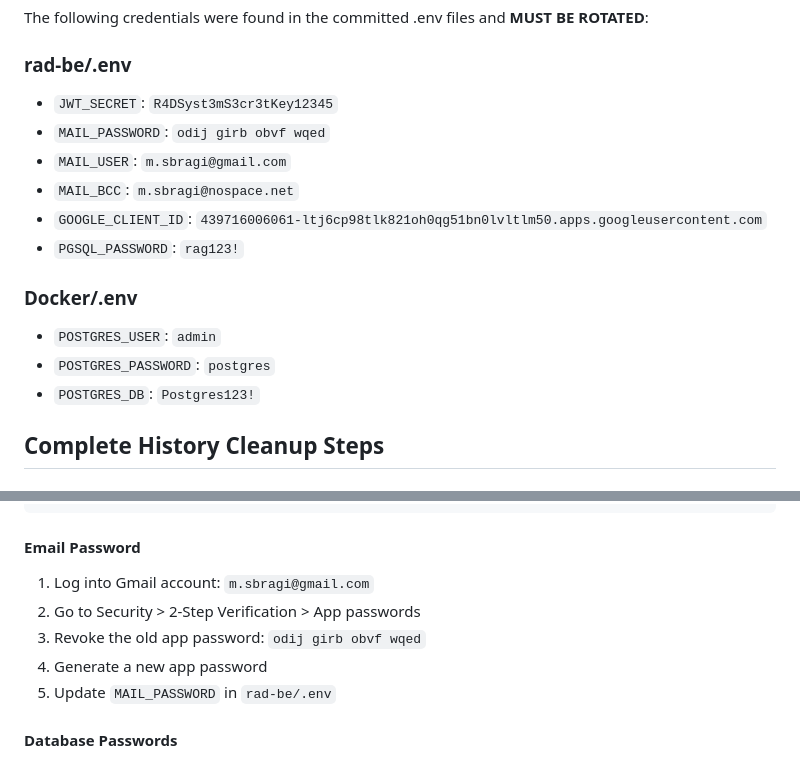
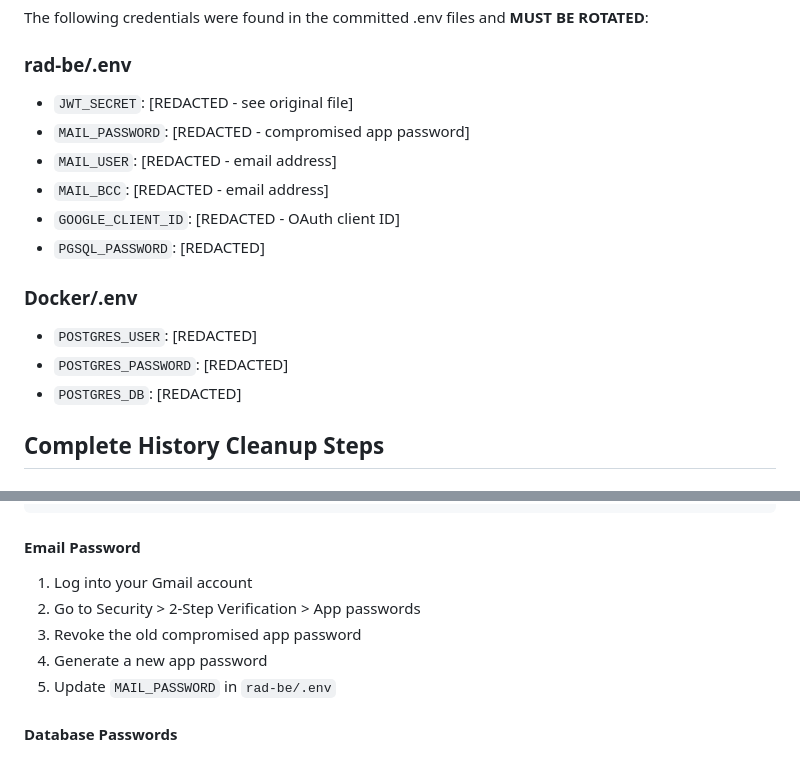
Before and after one commit to msbragi/rad-system, a Markdown page: SECURITY_CLEANUP_GUIDE.md, 2 parts joined by grey strips. Rendered like a GitHub page.

Commit message:
Redact sensitive credentials from security documentation
Co-authored-by: msbragi <2863566+msbragi@users.noreply.github.com>

````diff
--- a/SECURITY_CLEANUP_GUIDE.md
+++ b/SECURITY_CLEANUP_GUIDE.md
@@ -13,17 +13,17 @@ This guide explains how to completely remove sensitive `.env` files from the git
 The following credentials were found in the committed .env files and **MUST BE ROTATED**:
 
 ### rad-be/.env
-- `JWT_SECRET`: `R4DSyst3mS3cr3tKey12345`
-- `MAIL_PASSWORD`: `odij girb obvf wqed`
-- `MAIL_USER`: `m.sbragi@gmail.com`
-- `MAIL_BCC`: `m.sbragi@nospace.net`
-- `GOOGLE_CLIENT_ID`: `439716006061-ltj6cp98tlk821oh0qg51bn0lvltlm50.apps.googleusercontent.com`
-- `PGSQL_PASSWORD`: `rag123!`
+- `JWT_SECRET`: [REDACTED - see original file]
+- `MAIL_PASSWORD`: [REDACTED - compromised app password]
+- `MAIL_USER`: [REDACTED - email address]
+- `MAIL_BCC`: [REDACTED - email address]
+- `GOOGLE_CLIENT_ID`: [REDACTED - OAuth client ID]
+- `PGSQL_PASSWORD`: [REDACTED]
 
 ### Docker/.env
-- `POSTGRES_USER`: `admin`
-- `POSTGRES_PASSWORD`: `postgres`
-- `POSTGRES_DB`: `Postgres123!`
+- `POSTGRES_USER`: [REDACTED]
+- `POSTGRES_PASSWORD`: [REDACTED]
+- `POSTGRES_DB`: [REDACTED]
 
 ## Complete History Cleanup Steps
 
@@ -96,9 +96,9 @@ node -e "console.log(require('crypto').randomBytes(32).toString('hex'))"
 ```
 
 #### Email Password
-1. Log into Gmail account: `m.sbragi@gmail.com`
+1. Log into your Gmail account
 2. Go to Security > 2-Step Verification > App passwords
-3. Revoke the old app password: `odij girb obvf wqed`
+3. Revoke the old compromised app password
 4. Generate a new app password
 5. Update `MAIL_PASSWORD` in `rad-be/.env`
 
````
